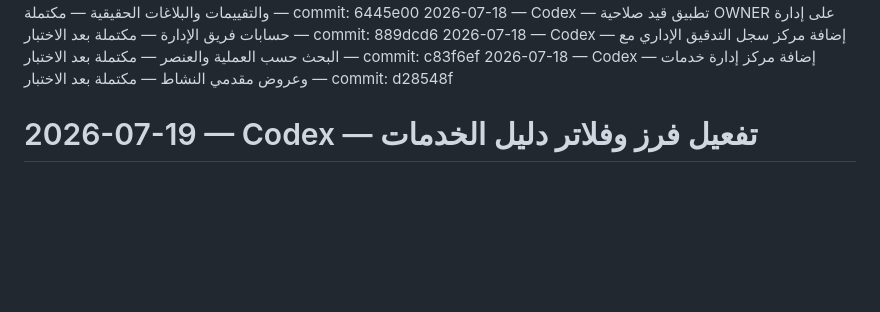
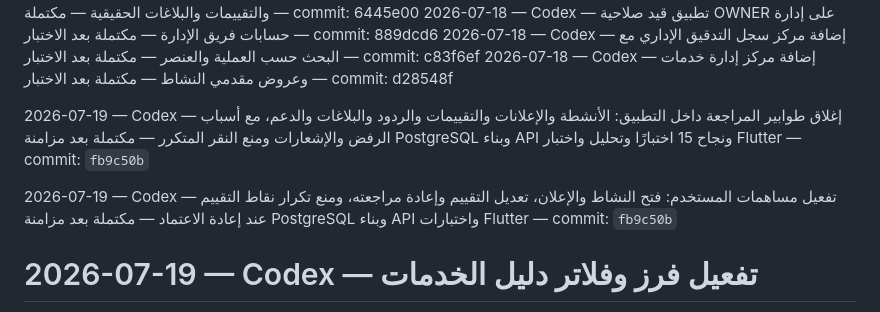
Before and after one commit to aarheemfrj/henaqena, a Markdown page: PROJECT_ACTIVITY_LOG.md, the part around the change. Drawn GitHub-style; blank space fills up the shorter version.

Commit message:
docs: log moderation and contribution completion

```diff
--- a/PROJECT_ACTIVITY_LOG.md
+++ b/PROJECT_ACTIVITY_LOG.md
@@ -126,6 +126,10 @@
 2026-07-18 — Codex — تطبيق قيد صلاحية OWNER على إدارة حسابات فريق الإدارة — مكتملة بعد الاختبار — commit: 889dcd6
 2026-07-18 — Codex — إضافة مركز سجل التدقيق الإداري مع البحث حسب العملية والعنصر — مكتملة بعد الاختبار — commit: c83f6ef
 2026-07-18 — Codex — إضافة مركز إدارة خدمات وعروض مقدمي النشاط — مكتملة بعد الاختبار — commit: d28548f
+
+2026-07-19 — Codex — إغلاق طوابير المراجعة داخل التطبيق: الأنشطة والإعلانات والتقييمات والردود والبلاغات والدعم، مع أسباب الرفض والإشعارات ومنع النقر المتكرر — مكتملة بعد مزامنة PostgreSQL وبناء API ونجاح 15 اختبارًا وتحليل واختبار Flutter — commit: `fb9c50b`
+
+2026-07-19 — Codex — تفعيل مساهمات المستخدم: فتح النشاط والإعلان، تعديل التقييم وإعادة مراجعته، ومنع تكرار نقاط التقييم عند إعادة الاعتماد — مكتملة بعد مزامنة PostgreSQL وبناء API واختبارات Flutter — commit: `fb9c50b`
 # 2026-07-19 — Codex — تفعيل فرز وفلاتر دليل الخدمات
 
 - ربط فلاتر «موثق» و«مفتوح الآن» و«الأعلى تقييمًا» و«الأحدث» ببيانات الـ API الفعلية.
```
